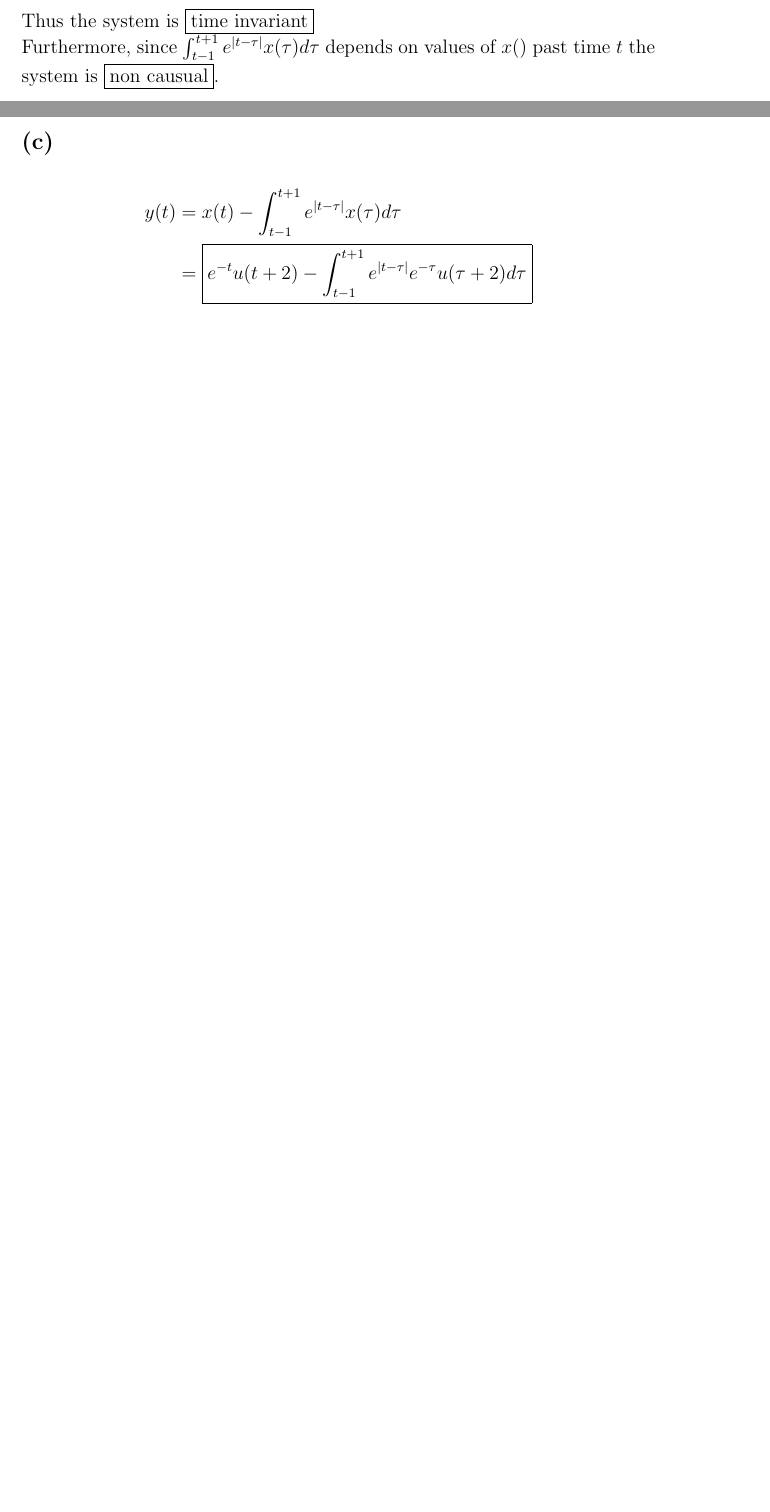
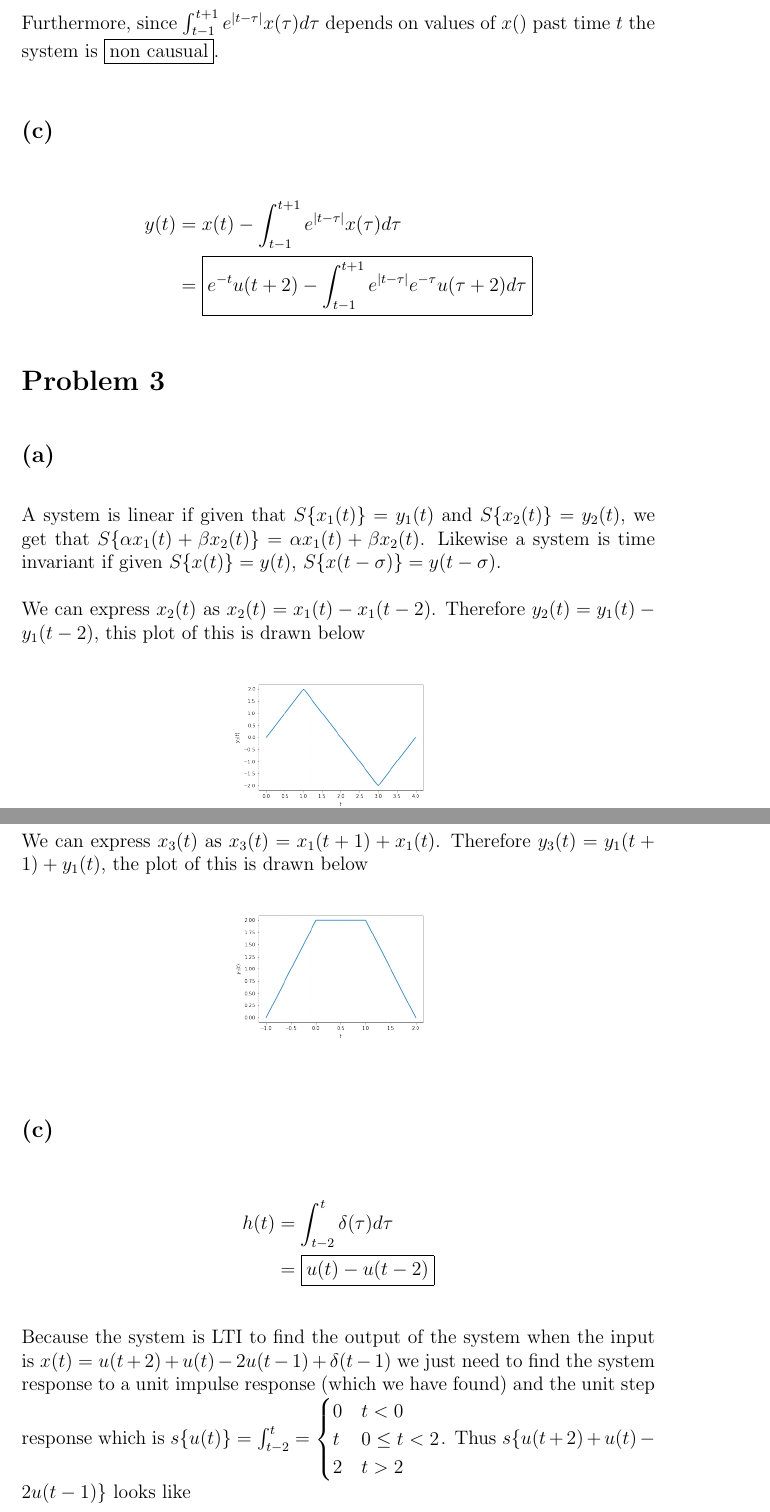
Before and after one commit to HighSpeeds/ECE102, a LaTeX problem sheet (Homework 2/file.tex): two parts of pages 4 and 5 of 5 before the commit and two parts of pages 6 and 7 of 8 after it, joined at a grey line, cut so that both start at the same text, the shorter picture padded with empty space. Compiled offline with pdfLaTeX.

Commit message:
Solved all of Problem 3

```diff
--- a/Homework 2/file.tex
+++ b/Homework 2/file.tex
@@ -4,7 +4,8 @@
 \author{Lawrence Liu}
 \usepackage{graphicx}
 \usepackage{amsmath}
-\setlength{\parindent}{0pt}
+\setlength{\parskip}{\baselineskip}%
+\setlength{\parindent}{0pt}%
 
 \begin{document}
 \maketitle
@@ -129,3 +130,34 @@ Furthermore, since $\int_{t-1}^{t+1}e^{|t-\tau|}x(\tau)d\tau$ depends on values
 y(t)&=x(t)-\int_{t-1}^{t+1}e^{|t-\tau|}x(\tau)d\tau\\
 &=\boxed{e^{-t}u(t+2)-\int_{t-1}^{t+1}e^{|t-\tau|}e^{-\tau}u(\tau+2)d\tau}
 \end{align*}
+\section*{Problem 3}
+\subsection*{(a)}
+A system is linear if given that $S\{x_1(t)\}=y_1(t)$ and $S\{x_2(t)\}=y_2(t)$, we get that $S\{\alpha x_1(t)+\beta x_2(t)\}=\alpha x_1(t) +\beta x_2(t)$. Likewise a system is time invariant if given $S\{x(t)\}=y(t)$, $S\{x(t-\sigma)\}=y(t-\sigma)$.
+
+We can express $x_2(t)$ as $x_2(t)=x_1(t)-x_1(t-2)$. Therefore $y_2(t)=y_1(t)-y_1(t-2)$, this plot of this is drawn below
+\begin{figure}[h]
+\includegraphics[scale=0.3]{fig3a}
+\centering
+\end{figure}
+\subsection*{(b)}
+We can express $x_3(t)$ as $x_3(t)=x_1(t+1)+x_1(t)$. Therefore $y_3(t)=y_1(t+1)+y_1(t)$, the plot of this is drawn below
+\begin{figure}[h]
+\includegraphics[scale=0.3]{fig3b}
+\centering
+\end{figure}
+\subsection*{(c)}
+\begin{align*}
+h(t)&=\int_{t-2}^{t}\delta(\tau)d\tau\\
+&=\boxed{u(t)-u(t-2)}
+\end{align*}
+
+Because the system is LTI to find the output of the system when the input is $x(t)=u(t+2)+u(t)-2u(t-1)+\delta(t-1)$ we just need to find the system response to a unit impulse response (which we have found) and the unit step response which is $s\{u(t)\}=\int_{t-2}^{t}=\begin{cases}
+0 & t<0\\
+t & 0\leq t<2\\
+2 & t>2
+\end{cases}$. Thus $s\{u(t+2)+u(t)-2u(t-1)\}$ looks like
+\begin{figure}[h!]
+\includegraphics[scale=0.3]{fig3c}
+\centering
+\end{figure}
+\pagebreak
```
Also changed, not shown: Homework 2/fig3a.png (added), Homework 2/fig3b.png (added), Homework 2/fig3c.png (added), Homework 2/fig3c2.png (added), Homework 2/file.tex (15 more changed lines), 5 other files.
